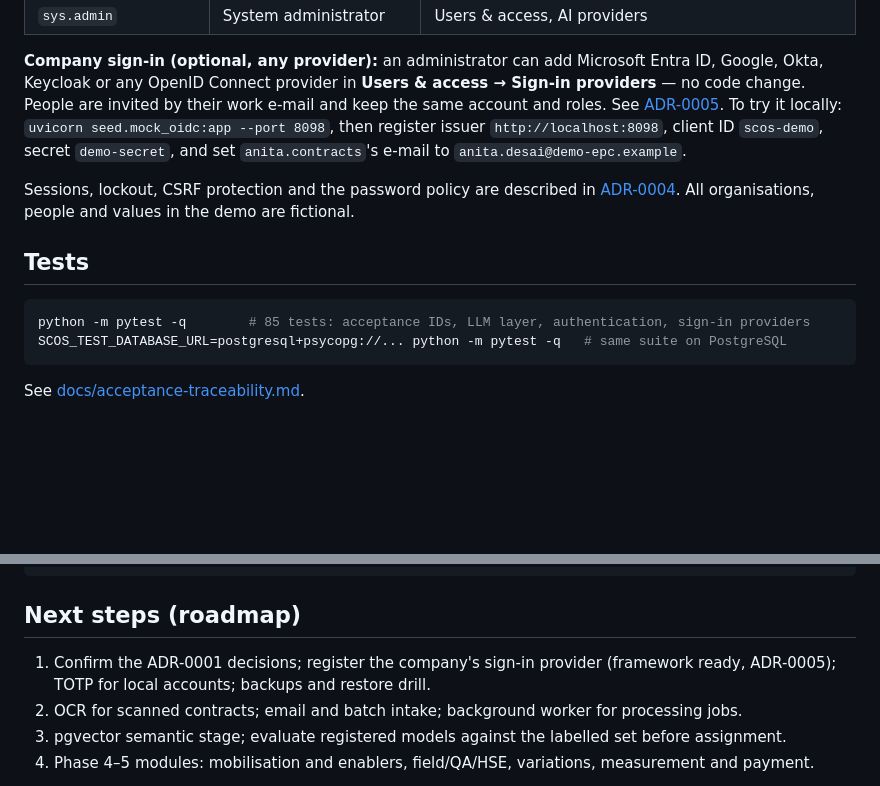
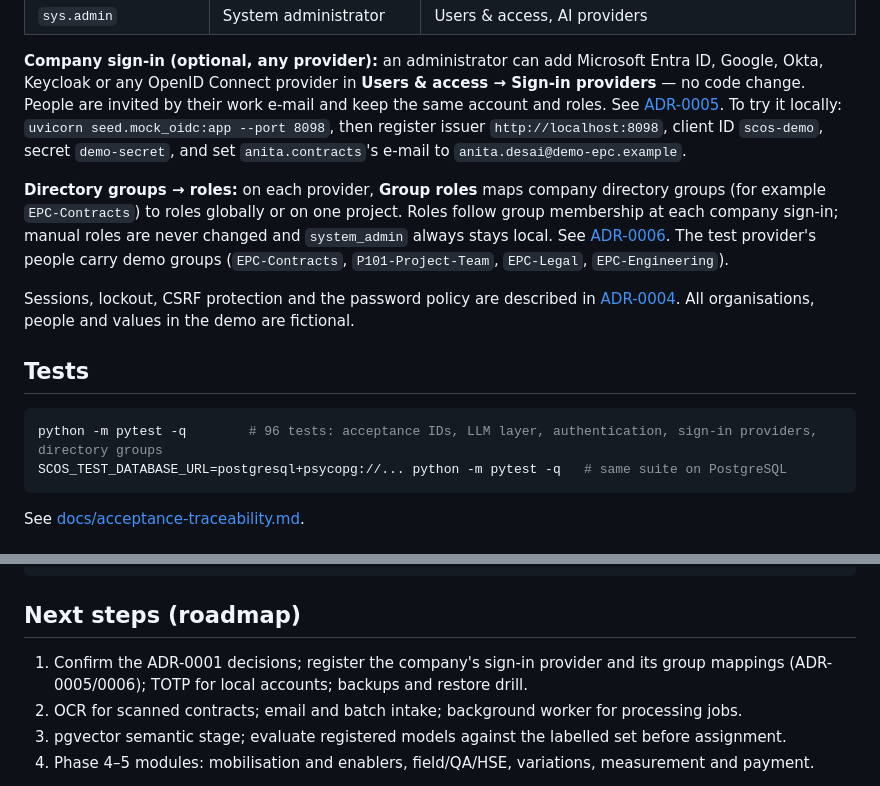
Before and after one commit to Tamo1963/Subcontract_OS, a Markdown page: README.md, 2 parts joined by grey strips. Rendered like a GitHub page; blank space fills up the shorter version.

````diff
--- a/README.md
+++ b/README.md
@@ -112,13 +112,19 @@ invited by their work e-mail and keep the same account and roles. See
 `uvicorn seed.mock_oidc:app --port 8098`, then register issuer `http://localhost:8098`, client ID `scos-demo`,
 secret `demo-secret`, and set `anita.contracts`'s e-mail to `anita.desai@demo-epc.example`.
 
+**Directory groups → roles:** on each provider, **Group roles** maps company directory groups (for example
+`EPC-Contracts`) to roles globally or on one project. Roles follow group membership at each company sign-in;
+manual roles are never changed and `system_admin` always stays local. See
+[ADR-0006](docs/adr/0006-directory-group-role-mapping.md). The test provider's people carry demo groups
+(`EPC-Contracts`, `P101-Project-Team`, `EPC-Legal`, `EPC-Engineering`).
+
 Sessions, lockout, CSRF protection and the password policy are described in
 [ADR-0004](docs/adr/0004-authentication.md). All organisations, people and values in the demo are fictional.
 
 ## Tests
 
 ```bash
-python -m pytest -q        # 85 tests: acceptance IDs, LLM layer, authentication, sign-in providers
+python -m pytest -q        # 96 tests: acceptance IDs, LLM layer, authentication, sign-in providers, directory groups
 SCOS_TEST_DATABASE_URL=postgresql+psycopg://... python -m pytest -q   # same suite on PostgreSQL
 ```
 
@@ -142,7 +148,7 @@ docs/                  blueprint, ADRs, traceability
 
 ## Next steps (roadmap)
 
-1. Confirm the ADR-0001 decisions; register the company's sign-in provider (framework ready, ADR-0005); TOTP for local accounts; backups and restore drill.
+1. Confirm the ADR-0001 decisions; register the company's sign-in provider and its group mappings (ADR-0005/0006); TOTP for local accounts; backups and restore drill.
 2. OCR for scanned contracts; email and batch intake; background worker for processing jobs.
 3. pgvector semantic stage; evaluate registered models against the labelled set before assignment.
 4. Phase 4–5 modules: mobilisation and enablers, field/QA/HSE, variations, measurement and payment.
````
Also changed, not shown: docs/acceptance-traceability.md (+6 -0 lines), docs/adr/0006-directory-group-role-mapping.md (added, +47 -0 lines), docs/screenshots/I_group_role_mapping.png (added), 11 other files.
